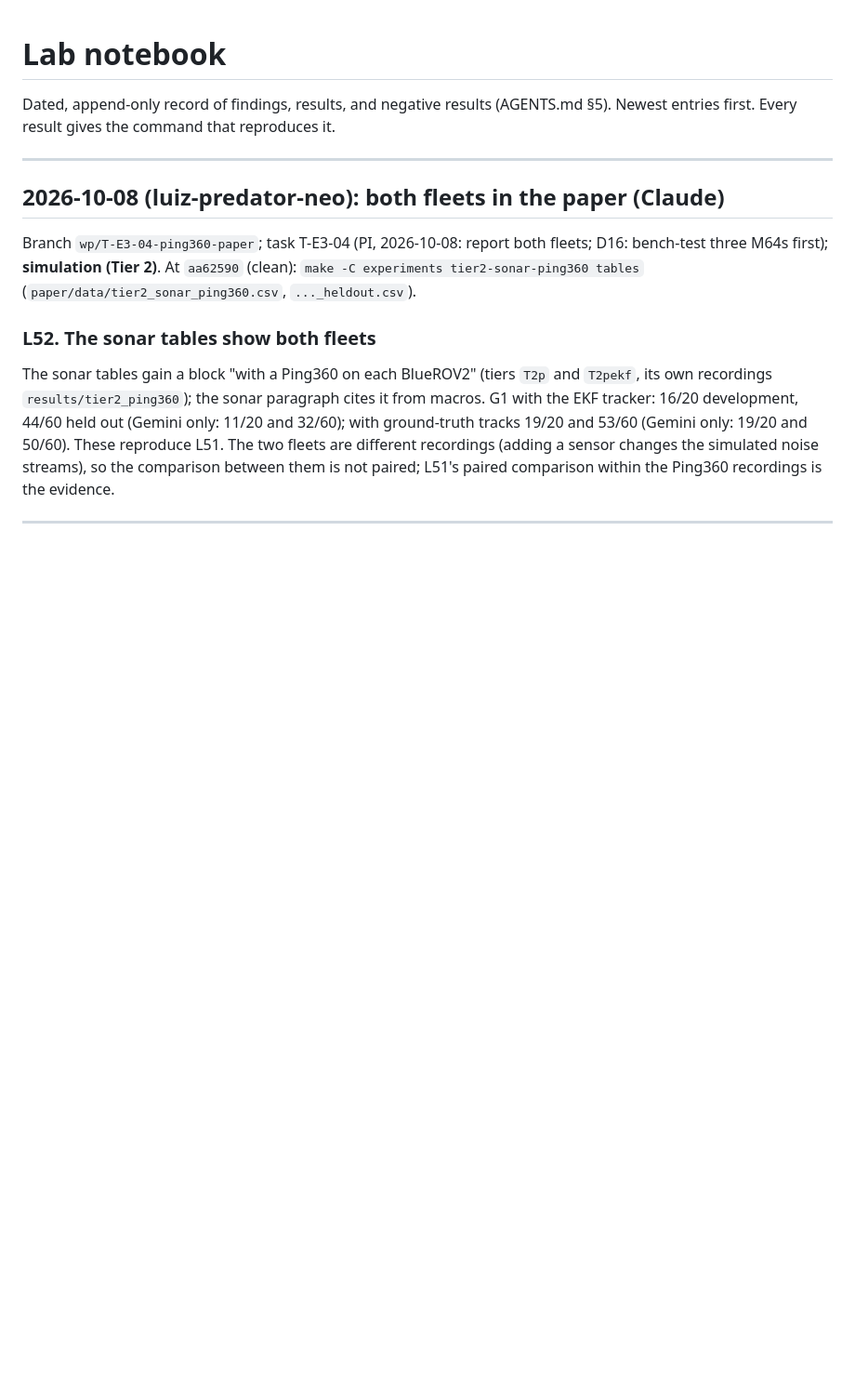
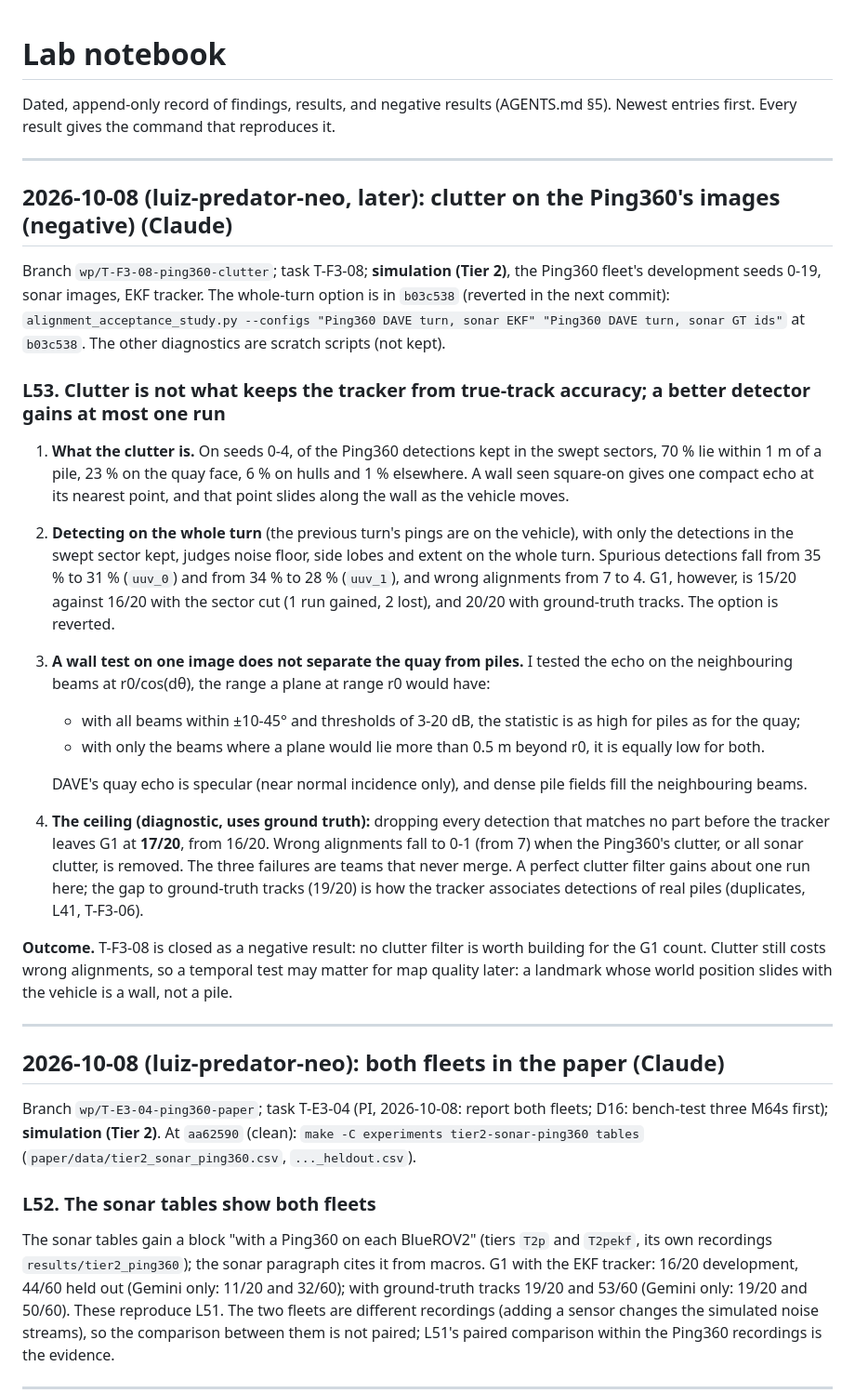
Before and after one commit to lesaf92/avatar_slam, a Markdown page: docs/LOG.md, the part around the change. Shown at 93% size. GitHub-like rendering; blank space fills up the shorter version.

Commit message:
docs: LOG L53 (clutter on the Ping360's images: a better detector gains at most one run; negative)
Task: T-F3-08

Co-Authored-By: Claude Opus 5.5 <noreply@anthropic.com>

```diff
--- a/docs/LOG.md
+++ b/docs/LOG.md
@@ -2,6 +2,46 @@
 
 Dated, append-only record of findings, results, and negative results (AGENTS.md §5).
 Newest entries first. Every result gives the command that reproduces it.
+
+---
+
+## 2026-10-08 (luiz-predator-neo, later): clutter on the Ping360's images (negative) (Claude)
+
+Branch `wp/T-F3-08-ping360-clutter`; task T-F3-08; **simulation (Tier 2)**, the Ping360 fleet's
+development seeds 0-19, sonar images, EKF tracker. The whole-turn option is in `b03c538`
+(reverted in the next commit): `alignment_acceptance_study.py --configs "Ping360 DAVE turn, sonar
+EKF" "Ping360 DAVE turn, sonar GT ids"` at `b03c538`. The other diagnostics are scratch scripts
+(not kept).
+
+### L53. Clutter is not what keeps the tracker from true-track accuracy; a better detector gains at most one run
+
+1. **What the clutter is.** On seeds 0-4, of the Ping360 detections kept in the swept sectors, 70 %
+   lie within 1 m of a pile, 23 % on the quay face, 6 % on hulls and 1 % elsewhere. A wall seen
+   square-on gives one compact echo at its nearest point, and that point slides along the wall
+   as the vehicle moves.
+2. **Detecting on the whole turn** (the previous turn's pings are on the vehicle), with only the
+   detections in the swept sector kept, judges noise floor, side lobes and extent on the whole
+   turn. Spurious detections fall from 35 % to 31 % (`uuv_0`) and from 34 % to 28 % (`uuv_1`),
+   and wrong alignments from 7 to 4. G1, however, is 15/20 against 16/20 with the sector cut
+   (1 run gained, 2 lost), and 20/20 with ground-truth tracks. The option is reverted.
+3. **A wall test on one image does not separate the quay from piles.** I tested the echo on the
+   neighbouring beams at r0/cos(dθ), the range a plane at range r0 would have:
+   - with all beams within ±10-45° and thresholds of 3-20 dB, the statistic is as high for
+     piles as for the quay;
+   - with only the beams where a plane would lie more than 0.5 m beyond r0, it is equally low
+     for both.
+
+   DAVE's quay echo is specular (near normal incidence only), and dense pile fields fill the
+   neighbouring beams.
+4. **The ceiling (diagnostic, uses ground truth):** dropping every detection that matches no part
+   before the tracker leaves G1 at **17/20**, from 16/20. Wrong alignments fall to 0-1 (from 7)
+   when the Ping360's clutter, or all sonar clutter, is removed. The three failures are teams that
+   never merge. A perfect clutter filter gains about one run here; the gap to ground-truth tracks
+   (19/20) is how the tracker associates detections of real piles (duplicates, L41, T-F3-06).
+
+**Outcome.** T-F3-08 is closed as a negative result: no clutter filter is worth building for the
+G1 count. Clutter still costs wrong alignments, so a temporal test may matter for map quality
+later: a landmark whose world position slides with the vehicle is a wall, not a pile.
 
 ---
 
```
Also changed, not shown: docs/TASKS.md (+1 -1 lines).
